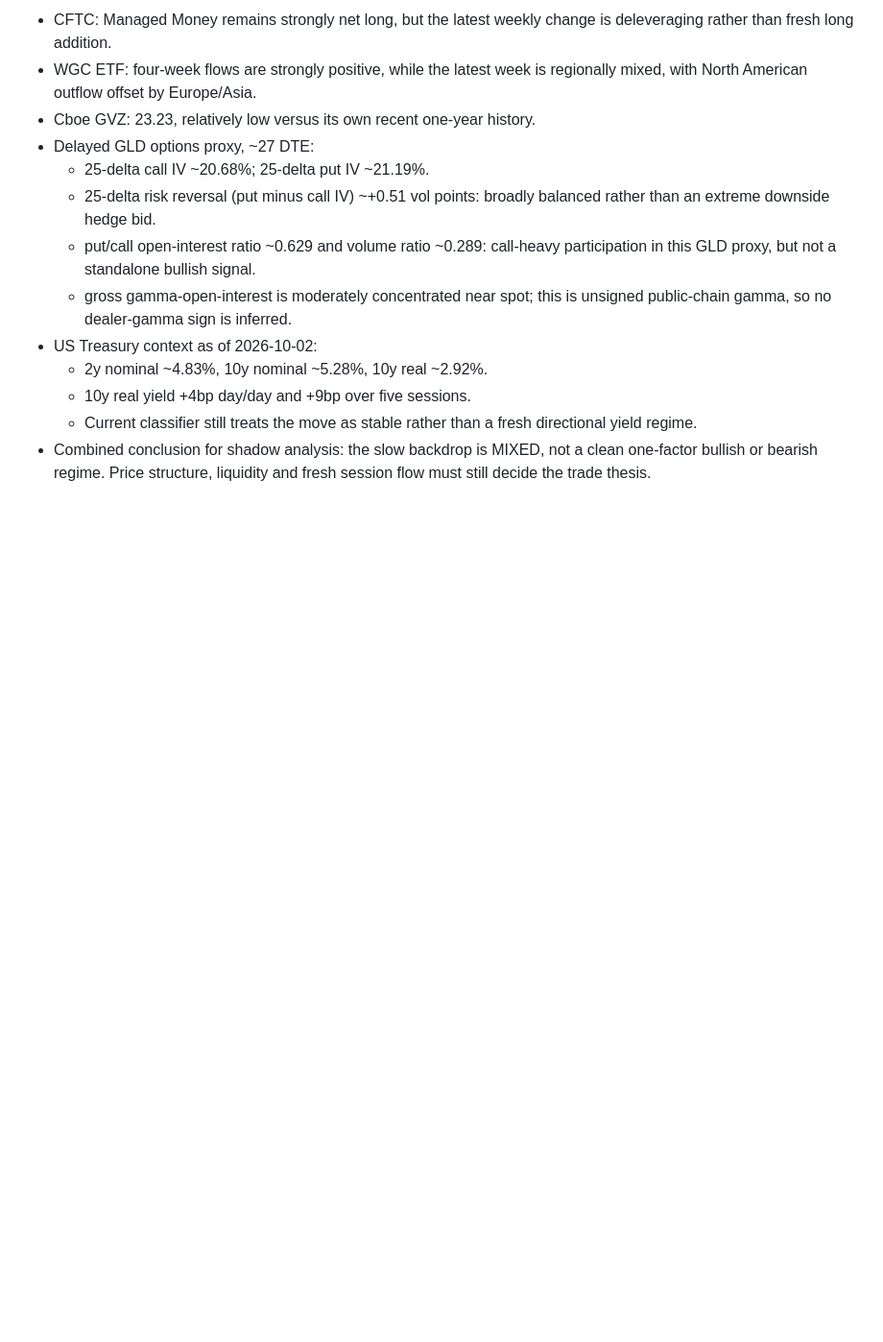
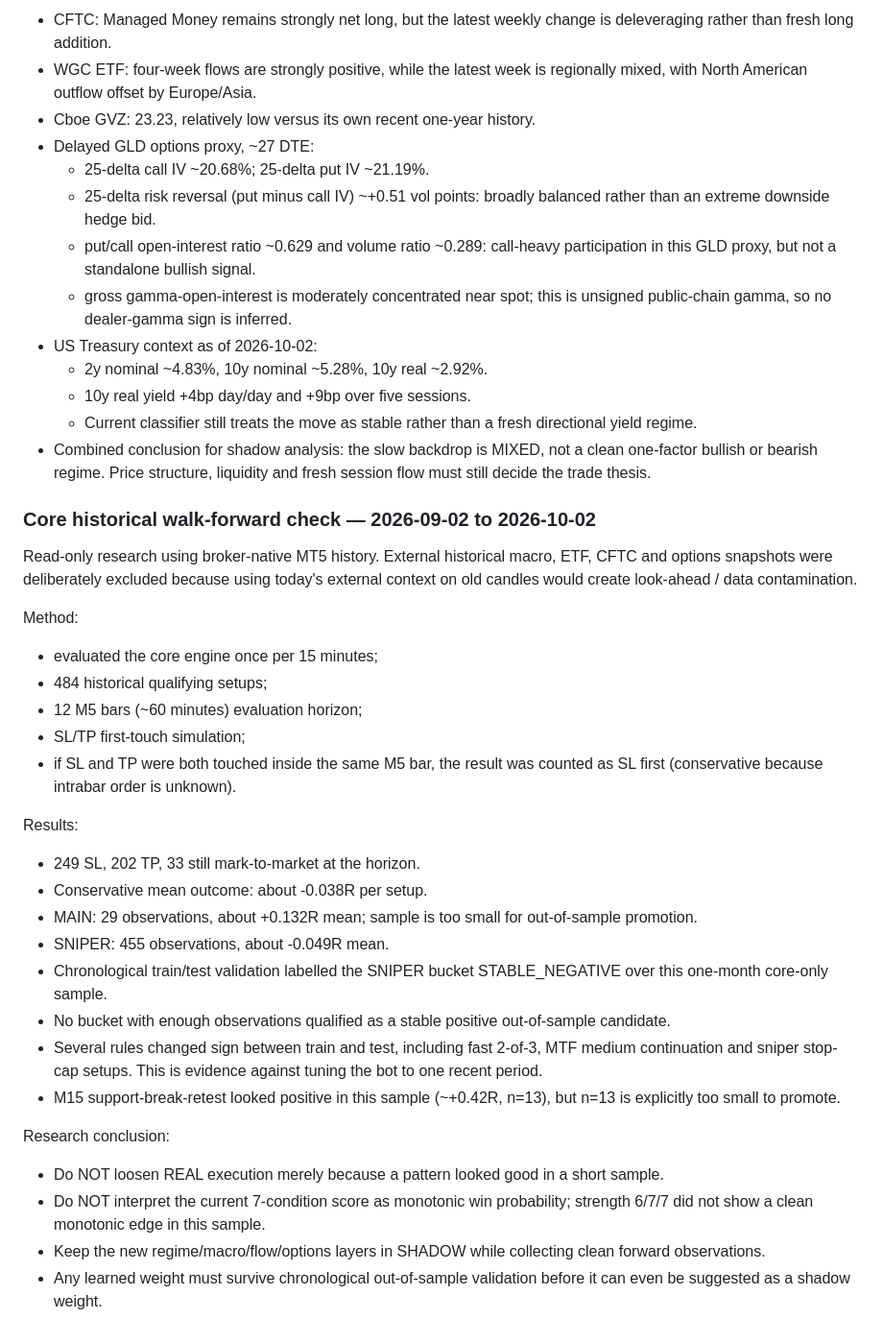
Before and after one commit to laith-rox/laith-bot, a Markdown page: real_execution/GIGI_GOLD_RESEARCH_2026.md, the part around the change. Shown at 96% size. Drawn GitHub-style; blank space fills up the shorter version.

Commit message:
Document conservative core walk-forward and no-promotion result

```diff
--- a/real_execution/GIGI_GOLD_RESEARCH_2026.md
+++ b/real_execution/GIGI_GOLD_RESEARCH_2026.md
@@ -230,3 +230,43 @@ This is specifically designed to defend against overfitting and data snooping.
 - Combined conclusion for shadow analysis: the slow backdrop is MIXED, not a
   clean one-factor bullish or bearish regime. Price structure, liquidity and
   fresh session flow must still decide the trade thesis.
+
+
+### Core historical walk-forward check — 2026-09-02 to 2026-10-02
+Read-only research using broker-native MT5 history. External historical macro,
+ETF, CFTC and options snapshots were deliberately excluded because using today's
+external context on old candles would create look-ahead / data contamination.
+
+Method:
+- evaluated the core engine once per 15 minutes;
+- 484 historical qualifying setups;
+- 12 M5 bars (~60 minutes) evaluation horizon;
+- SL/TP first-touch simulation;
+- if SL and TP were both touched inside the same M5 bar, the result was counted
+  as SL first (conservative because intrabar order is unknown).
+
+Results:
+- 249 SL, 202 TP, 33 still mark-to-market at the horizon.
+- Conservative mean outcome: about -0.038R per setup.
+- MAIN: 29 observations, about +0.132R mean; sample is too small for
+  out-of-sample promotion.
+- SNIPER: 455 observations, about -0.049R mean.
+- Chronological train/test validation labelled the SNIPER bucket
+  STABLE_NEGATIVE over this one-month core-only sample.
+- No bucket with enough observations qualified as a stable positive
+  out-of-sample candidate.
+- Several rules changed sign between train and test, including fast 2-of-3,
+  MTF medium continuation and sniper stop-cap setups. This is evidence against
+  tuning the bot to one recent period.
+- M15 support-break-retest looked positive in this sample (~+0.42R, n=13), but
+  n=13 is explicitly too small to promote.
+
+Research conclusion:
+- Do NOT loosen REAL execution merely because a pattern looked good in a short
+  sample.
+- Do NOT interpret the current 7-condition score as monotonic win probability;
+  strength 6/7/7 did not show a clean monotonic edge in this sample.
+- Keep the new regime/macro/flow/options layers in SHADOW while collecting
+  clean forward observations.
+- Any learned weight must survive chronological out-of-sample validation before
+  it can even be suggested as a shadow weight.
```
